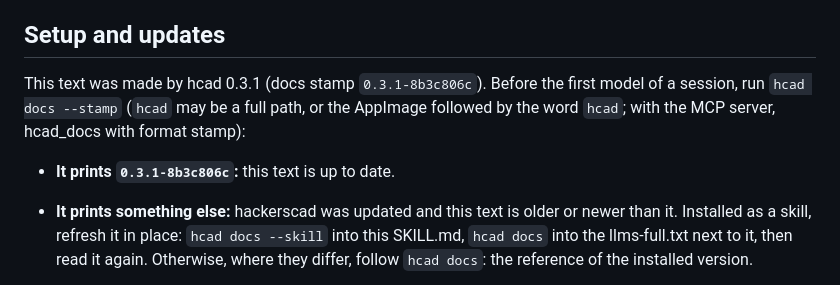
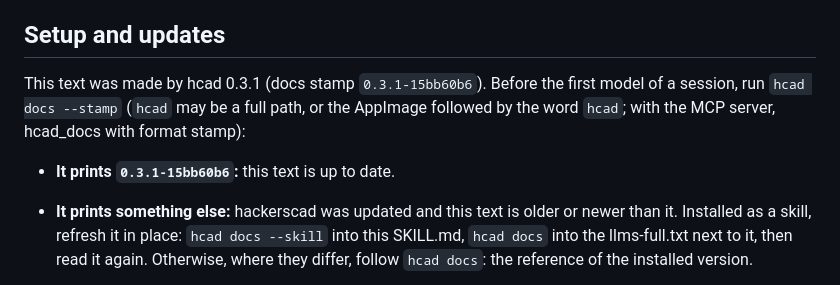
Before and after one commit to trikko/hackerscad, a Markdown page: docs/SKILL.md, the part around the change. GitHub-like rendering.

```diff
--- a/docs/SKILL.md
+++ b/docs/SKILL.md
@@ -17,12 +17,12 @@ reference first and follow the rules below.
 
 ## Setup and updates
 
-This text was made by hcad 0.3.1 (docs stamp `0.3.1-8b3c806c`). Before the first
+This text was made by hcad 0.3.1 (docs stamp `0.3.1-15bb60b6`). Before the first
 model of a session, run `hcad docs --stamp` (`hcad` may be a full path, or the
 AppImage followed by the word `hcad`; with the MCP server, hcad_docs with
 format stamp):
 
-- **It prints `0.3.1-8b3c806c`:** this text is up to date.
+- **It prints `0.3.1-15bb60b6`:** this text is up to date.
 - **It prints something else:** hackerscad was updated and this text is
   older or newer than it. Installed as a skill, refresh it in place:
   `hcad docs --skill` into this SKILL.md, `hcad docs` into the llms-full.txt
```
Also changed, not shown: docs/AGENTS.md (+2 -2 lines), docs/guides/img/enclosures-library.png, docs/guides/img/enclosures-pcb.png, docs/guides/img/fits-snap.png, docs/guides/img/parameters-fit.png, 3 other files.
